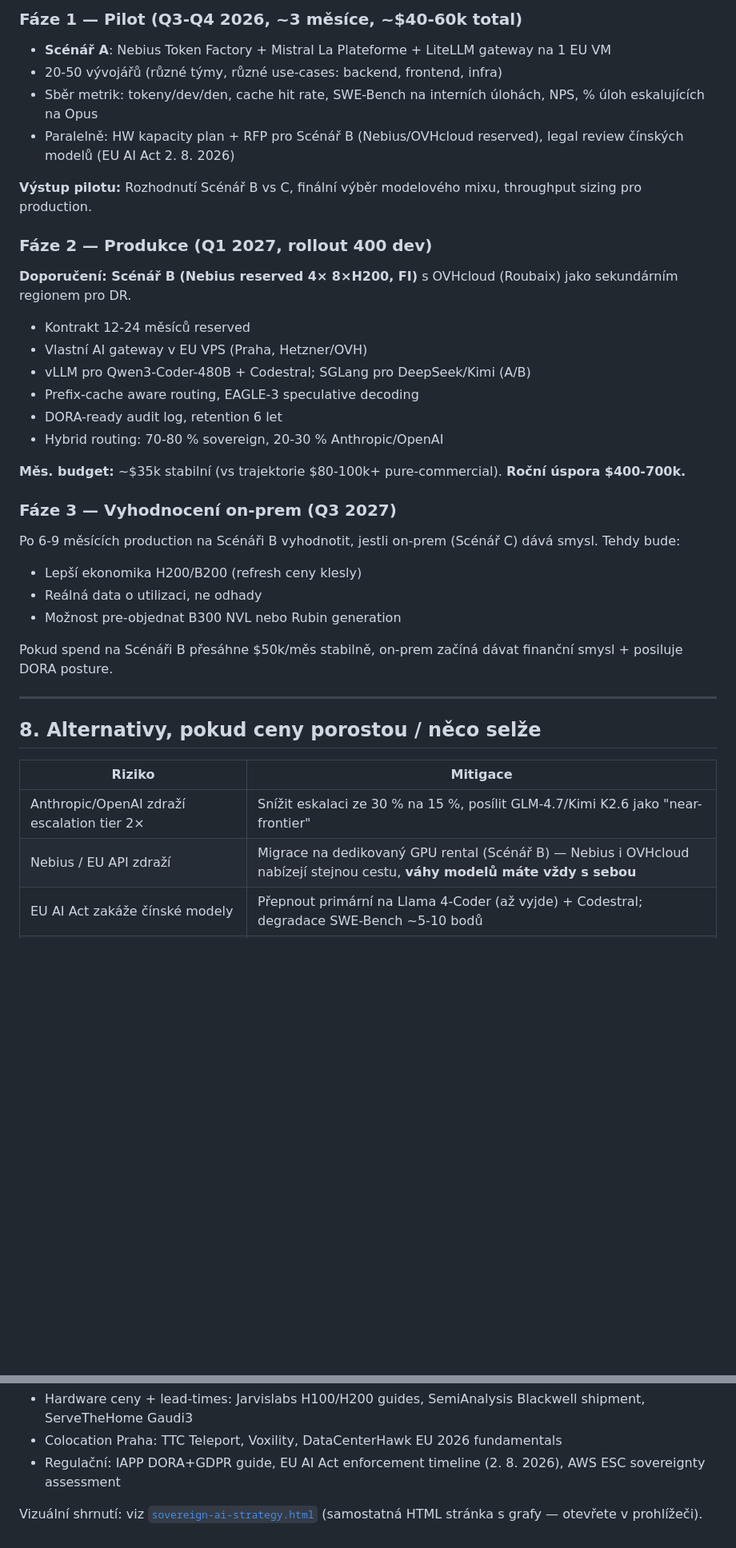
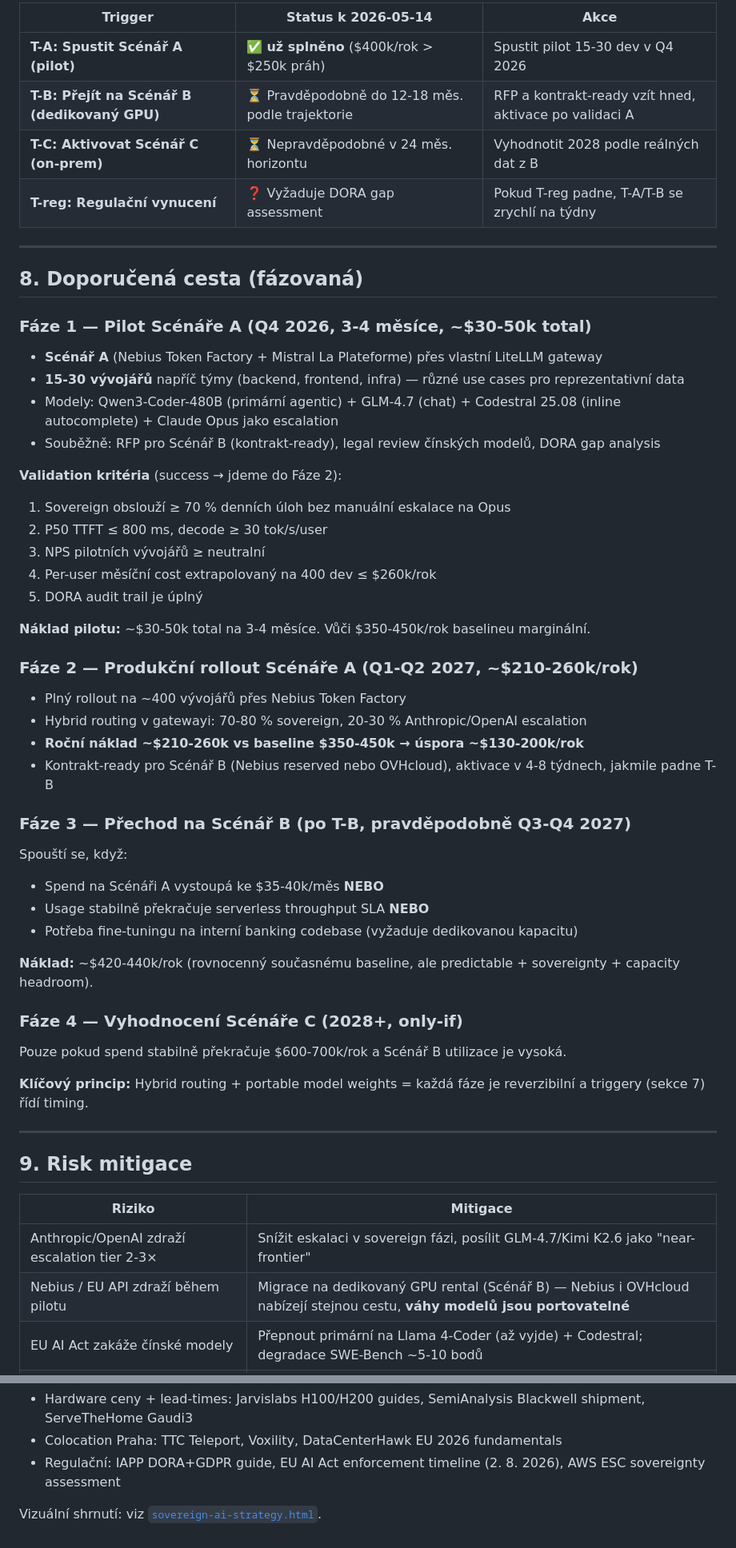
Before and after one commit to DvorakJosef/FS-AI-Strategy, a Markdown page: docs/sovereign-ai-strategy.md, 2 parts joined by grey strips. Shown at 80% size. GitHub-like rendering; blank space fills up the shorter version.

```diff
--- a/docs/sovereign-ai-strategy.md
+++ b/docs/sovereign-ai-strategy.md
@@ -190,42 +216,60 @@ Doporučení: **Nebius reserved (FI Mäntsälä, NL)** primární, **OVHcloud HG
 
-### Fáze 1 — Pilot (Q3-Q4 2026, ~3 měsíce, ~$40-60k total)
-
-- **Scénář A**: Nebius Token Factory + Mistral La Plateforme + LiteLLM gateway na 1 EU VM
-- 20-50 vývojářů (různé týmy, různé use-cases: backend, frontend, infra)
-- Sběr metrik: tokeny/dev/den, cache hit rate, SWE-Bench na interních úlohách, NPS, % úloh eskalujících na Opus
-- Paralelně: HW kapacity plan + RFP pro Scénář B (Nebius/OVHcloud reserved), legal review čínských modelů (EU AI Act 2. 8. 2026)
-
-**Výstup pilotu:** Rozhodnutí Scénář B vs C, finální výběr modelového mixu, throughput sizing pro production.
-
-### Fáze 2 — Produkce (Q1 2027, rollout 400 dev)
-
-**Doporučení: Scénář B (Nebius reserved 4× 8×H200, FI)** s OVHcloud (Roubaix) jako sekundárním regionem pro DR.
-
-- Kontrakt 12-24 měsíců reserved
-- Vlastní AI gateway v EU VPS (Praha, Hetzner/OVH)
-- vLLM pro Qwen3-Coder-480B + Codestral; SGLang pro DeepSeek/Kimi (A/B)
-- Prefix-cache aware routing, EAGLE-3 speculative decoding
-- DORA-ready audit log, retention 6 let
-- Hybrid routing: 70-80 % sovereign, 20-30 % Anthropic/OpenAI
-
-**Měs. budget:** ~$35k stabilní (vs trajektorie $80-100k+ pure-commercial). **Roční úspora $400-700k.**
-
-### Fáze 3 — Vyhodnocení on-prem (Q3 2027)
-
-Po 6-9 měsících production na Scénáři B vyhodnotit, jestli on-prem (Scénář C) dává smysl. Tehdy bude:
-- Lepší ekonomika H200/B200 (refresh ceny klesly)
-- Reálná data o utilizaci, ne odhady
-- Možnost pre-objednat B300 NVL nebo Rubin generation
-
-Pokud spend na Scénáři B přesáhne $50k/měs stabilně, on-prem začíná dávat finanční smysl + posiluje DORA posture.
+| Trigger | Status k 2026-05-14 | Akce |
+|---|---|---|
+| **T-A: Spustit Scénář A (pilot)** | ✅ **už splněno** ($400k/rok > $250k práh) | Spustit pilot 15-30 dev v Q4 2026 |
+| **T-B: Přejít na Scénář B (dedikovaný GPU)** | ⏳ Pravděpodobně do 12-18 měs. podle trajektorie | RFP a kontrakt-ready vzít hned, aktivace po validaci A |
+| **T-C: Aktivovat Scénář C (on-prem)** | ⏳ Nepravděpodobné v 24 měs. horizontu | Vyhodnotit 2028 podle reálných dat z B |
+| **T-reg: Regulační vynucení** | ❓ Vyžaduje DORA gap assessment | Pokud T-reg padne, T-A/T-B se zrychlí na týdny |
 
 ---
 
-## 8. Alternativy, pokud ceny porostou / něco selže
+## 8. Doporučená cesta (fázovaná)
+
+### Fáze 1 — Pilot Scénáře A (Q4 2026, 3-4 měsíce, ~$30-50k total)
+
+- **Scénář A** (Nebius Token Factory + Mistral La Plateforme) přes vlastní LiteLLM gateway
+- **15-30 vývojářů** napříč týmy (backend, frontend, infra) — různé use cases pro reprezentativní data
+- Modely: Qwen3-Coder-480B (primární agentic) + GLM-4.7 (chat) + Codestral 25.08 (inline autocomplete) + Claude Opus jako escalation
+- Souběžně: RFP pro Scénář B (kontrakt-ready), legal review čínských modelů, DORA gap analysis
+
+**Validation kritéria** (success → jdeme do Fáze 2):
+1. Sovereign obslouží ≥ 70 % denních úloh bez manuální eskalace na Opus
+2. P50 TTFT ≤ 800 ms, decode ≥ 30 tok/s/user
+3. NPS pilotních vývojářů ≥ neutralní
+4. Per-user měsíční cost extrapolovaný na 400 dev ≤ $260k/rok
+5. DORA audit trail je úplný
+
+**Náklad pilotu:** ~$30-50k total na 3-4 měsíce. Vůči $350-450k/rok baselineu marginální.
+
+### Fáze 2 — Produkční rollout Scénáře A (Q1-Q2 2027, ~$210-260k/rok)
+
+- Plný rollout na ~400 vývojářů přes Nebius Token Factory
+- Hybrid routing v gatewayi: 70-80 % sovereign, 20-30 % Anthropic/OpenAI escalation
+- **Roční náklad ~$210-260k vs baseline $350-450k → úspora ~$130-200k/rok**
+- Kontrakt-ready pro Scénář B (Nebius reserved nebo OVHcloud), aktivace v 4-8 týdnech, jakmile padne T-B
+
+### Fáze 3 — Přechod na Scénář B (po T-B, pravděpodobně Q3-Q4 2027)
+
+Spouští se, když:
+- Spend na Scénáři A vystoupá ke $35-40k/měs **NEBO**
+- Usage stabilně překračuje serverless throughput SLA **NEBO**
+- Potřeba fine-tuningu na interní banking codebase (vyžaduje dedikovanou kapacitu)
+
+**Náklad:** ~$420-440k/rok (rovnocenný současnému baseline, ale predictable + sovereignty + capacity headroom).
+
+### Fáze 4 — Vyhodnocení Scénáře C (2028+, only-if)
+
+Pouze pokud spend stabilně překračuje $600-700k/rok a Scénář B utilizace je vysoká.
+
+**Klíčový princip:** Hybrid routing + portable model weights = každá fáze je reverzibilní a triggery (sekce 7) řídí timing.
+
+---
+
+## 9. Risk mitigace
 
 | Riziko | Mitigace |
 |---|---|
-| Anthropic/OpenAI zdraží escalation tier 2× | Snížit eskalaci ze 30 % na 15 %, posílit GLM-4.7/Kimi K2.6 jako "near-frontier" |
-| Nebius / EU API zdraží | Migrace na dedikovaný GPU rental (Scénář B) — Nebius i OVHcloud nabízejí stejnou cestu, **váhy modelů máte vždy s sebou** |
+| Anthropic/OpenAI zdraží escalation tier 2-3× | Snížit eskalaci v sovereign fázi, posílit GLM-4.7/Kimi K2.6 jako "near-frontier" |
+| Nebius / EU API zdraží během pilotu | Migrace na dedikovaný GPU rental (Scénář B) — Nebius i OVHcloud nabízejí stejnou cestu, **váhy modelů jsou portovatelné** |
 | EU AI Act zakáže čínské modely | Přepnout primární na Llama 4-Coder (až vyjde) + Codestral; degradace SWE-Bench ~5-10 bodů |
 | OVHcloud / Nebius má výpadek | Multi-region: primary Nebius FI, secondary OVHcloud FR (oboje schopni serverovat stejné Qwen/DeepSeek), gateway routuje automaticky |
@@ -302,4 +356,4 @@ Implementační detaily a kód budou předmětem samostatných tiketů a PR po s
 - Colocation Praha: TTC Teleport, Voxility, DataCenterHawk EU 2026 fundamentals
 - Regulační: IAPP DORA+GDPR guide, EU AI Act enforcement timeline (2. 8. 2026), AWS ESC sovereignty assessment
 
-Vizuální shrnutí: viz [`sovereign-ai-strategy.html`](./sovereign-ai-strategy.html) (samostatná HTML stránka s grafy — otevřete v prohlížeči).
+Vizuální shrnutí: viz [`sovereign-ai-strategy.html`](./sovereign-ai-strategy.html).
```
Also changed, not shown: other parts of docs/sovereign-ai-strategy.md (+121 -85 lines).
